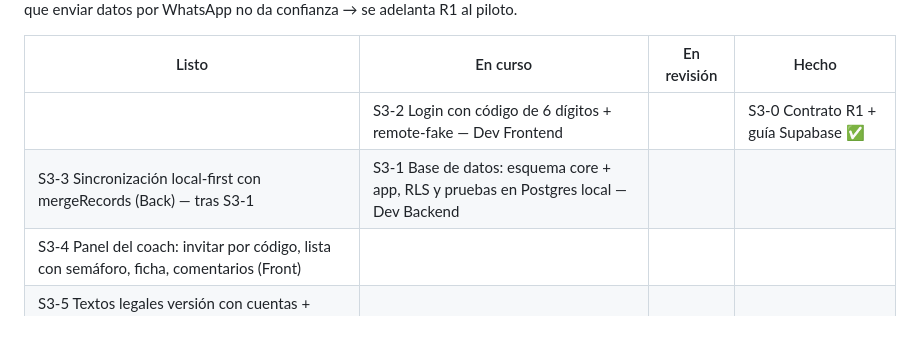
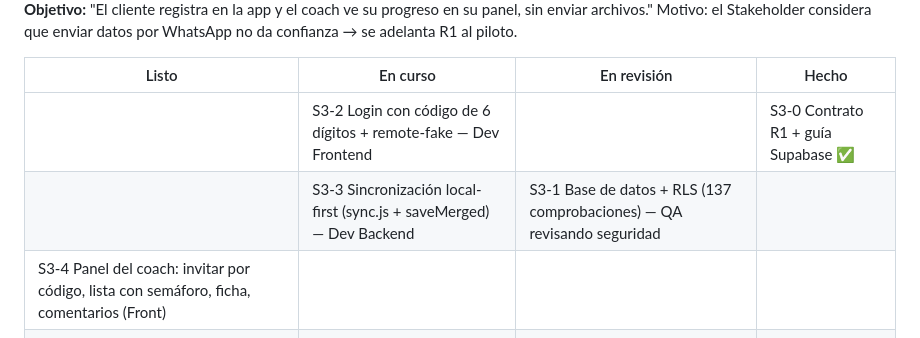
Before and after one commit to joseleo984-cmyk/P-rdida-de-grasa, a Markdown page: equipo/tablero.md, the part around the change. GitHub-like rendering.

Commit message:
Tablero: S3-1 a revisión de QA, S3-3 en curso
Co-Authored-By: Claude Opus 5.5 <noreply@anthropic.com>
Claude-Session: https://claude.ai/code/session_0183ndof4GbVc6BsBtnGe3ek

```diff
--- a/equipo/tablero.md
+++ b/equipo/tablero.md
@@ -33,7 +33,7 @@ Motivo: el Stakeholder considera que enviar datos por WhatsApp no da confianza
 | Listo | En curso | En revisión | Hecho |
 |---|---|---|---|
 | | S3-2 Login con código de 6 dígitos + remote-fake — Dev Frontend | | S3-0 Contrato R1 + guía Supabase ✅ |
-| S3-3 Sincronización local-first con mergeRecords (Back) — tras S3-1 | S3-1 Base de datos: esquema core + app, RLS y pruebas en Postgres local — Dev Backend | | |
+| | S3-3 Sincronización local-first (sync.js + saveMerged) — Dev Backend | S3-1 Base de datos + RLS (137 comprobaciones) — QA revisando seguridad | |
 | S3-4 Panel del coach: invitar por código, lista con semáforo, ficha, comentarios (Front) | | | |
 | S3-5 Textos legales versión con cuentas + registro de consentimientos HU-P10 (Analista + Back) | | | |
 
```
